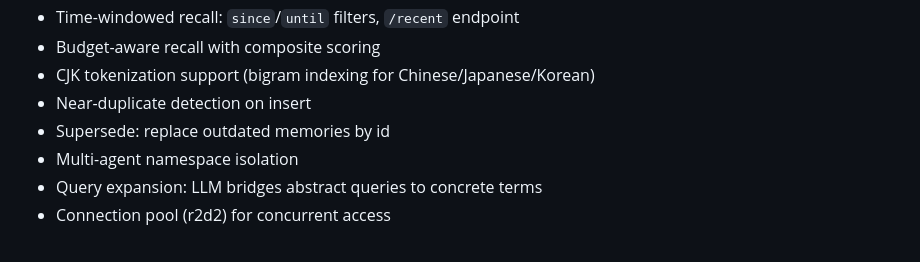
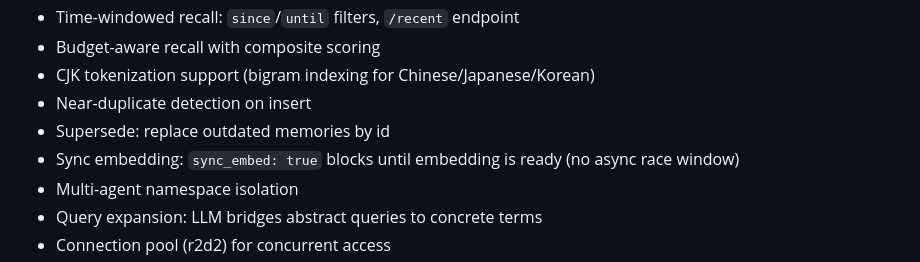
Before and after one commit to kael-bit/engram-rs, a Markdown page: README.md, the part around the change. Rendered like a GitHub page.

Commit message:
docs: sync_embed in features list

```diff
--- a/README.md
+++ b/README.md
@@ -28,6 +28,7 @@ Memories promote upward through access frequency and importance, and decay natur
 - CJK tokenization support (bigram indexing for Chinese/Japanese/Korean)
 - Near-duplicate detection on insert
 - Supersede: replace outdated memories by id
+- Sync embedding: `sync_embed: true` blocks until embedding is ready (no async race window)
 - Multi-agent namespace isolation
 - Query expansion: LLM bridges abstract queries to concrete terms
 - Connection pool (r2d2) for concurrent access
```
